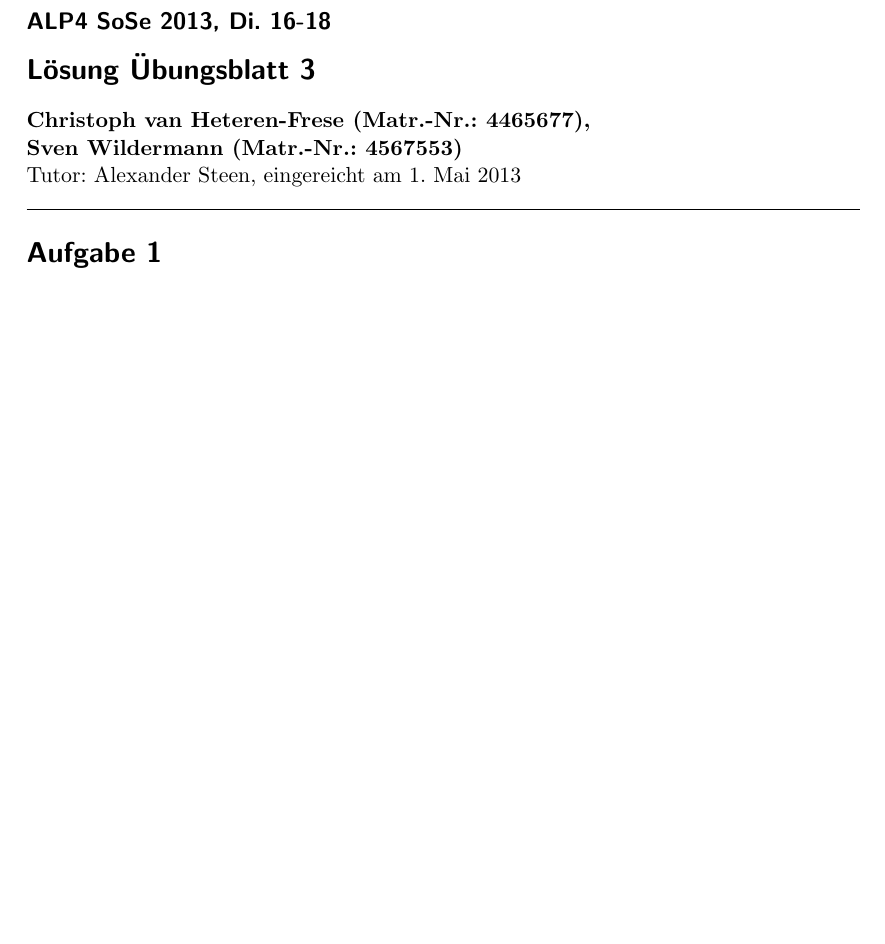
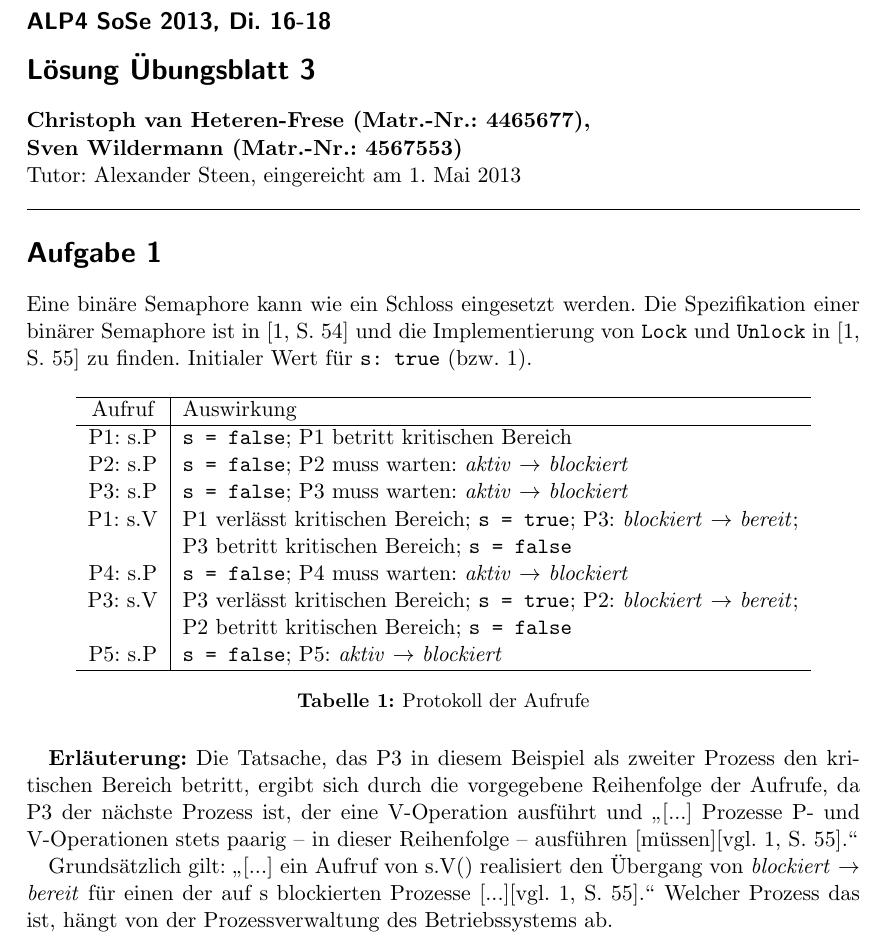
Before and after one commit to swildermann/FUB_ALPIV_SoS13, a LaTeX problem sheet (Uebung_3/alp_2013_ue3.tex): part of the page before the commit and part of page 1 of 2 after it, cut so that both start at the same text, the shorter picture padded with empty space. Compiled offline with pdfLaTeX.

Commit message:
ue3: Aufgabe 1

```diff
--- a/Uebung_3/alp_2013_ue3.tex
+++ b/Uebung_3/alp_2013_ue3.tex
@@ -30,6 +30,36 @@
 Tutor: Alexander Steen, eingereicht am \today\\
 \hrule
 \section*{Aufgabe 1}
+Eine binäre Semaphore kann wie ein Schloss eingesetzt werden.
+Die Spezifikation einer binärer Semaphore ist in \citep[S. 54]{Maurer.2012} und die Implementierung von \texttt{Lock} und \texttt{Unlock} in \citep[S. 55]{Maurer.2012} zu finden.
+%\begin{enumerate}
+%\item[] \texttt{s.P: $\langle$await s;s = false$\rangle$}
+%\item[] \texttt{s.V: $\langle$s = true$\rangle$}
+%\end{enumerate}
+Initialer Wert für \texttt{s: true} (bzw. 1).
+\begin{table}[H]
+\centering
+\begin{tabular}{c|l}
+\hline
+Aufruf & Auswirkung \\
+\hline
+P1: s.P & \texttt{s = false}; P1 betritt kritischen Bereich\\
+P2: s.P & \texttt{s = false}; P2 muss warten: \textit{aktiv} $\rightarrow$ \textit{blockiert}\\
+P3: s.P & \texttt{s = false}; P3 muss warten:  \textit{aktiv} $\rightarrow$ \textit{blockiert} \\
+P1: s.V & P1 verlässt kritischen Bereich; \texttt{s = true}; P3: \textit{blockiert} $\rightarrow$ \textit{bereit}; \\ &   P3 betritt kritischen Bereich; \texttt{s = false}\\
+P4: s.P &\texttt{s = false}; P4 muss warten: \textit{aktiv} $\rightarrow$ \textit{blockiert} \\
+P3: s.V & P3 verlässt kritischen Bereich; \texttt{s = true}; P2: \textit{blockiert} $\rightarrow$
+\textit{bereit}; \\ &   P2 betritt kritischen Bereich; \texttt{s = false}\\
+P5: s.P & \texttt{s = false}; P5: \textit{aktiv} $\rightarrow$ \textit{blockiert} \\
+\hline
+\end{tabular}
+\caption{Protokoll der Aufrufe}
+\end{table}
+\textbf{Erläuterung:} Die Tatsache, das P3 in diesem Beispiel als zweiter Prozess den kritischen Bereich betritt, ergibt sich durch die vorgegebene Reihenfolge der Aufrufe, da P3 der nächste Prozess ist, der eine V-Operation ausführt und
+\glqq[...] Prozesse P- und V-Operationen stets paarig -- in dieser Reihenfolge -- ausführen [müssen]\cite[vgl.][S. 55]{Maurer.2012}.\grqq
+
+Grundsätzlich gilt: \glqq[...] ein Aufruf von s.V() realisiert den Übergang von \textit{blockiert} $\rightarrow$ \textit{bereit} für einen der auf s blockierten Prozesse [...]\cite[vgl.][S. 55]{Maurer.2012}.\grqq\ Welcher Prozess das ist, hängt von der Prozessverwaltung des Betriebssystems ab.
+
 \section*{Aufgabe 2}
 \subsection*{a)}
 \subsection*{b)}
```
Also changed, not shown: Uebung_3/alp_2013_ue3.pdf.
